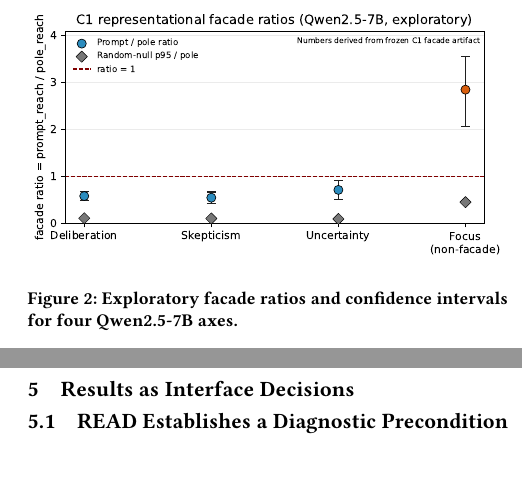
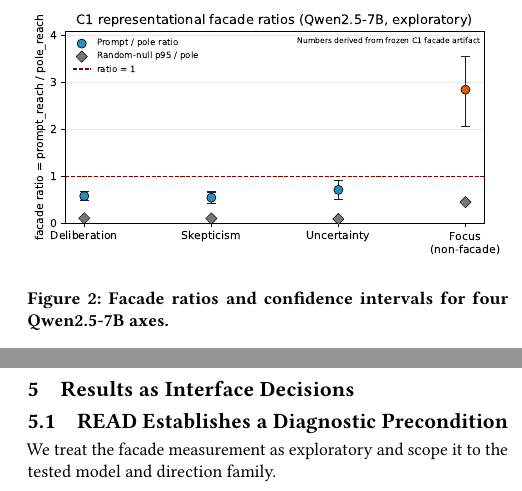
Before and after one commit to EloiseJulia/cognitive-console, a LaTeX paper (docs/paper/main.tex): two parts of the columns of page 5 of 11, joined at a grey line, cut so that both start at the same text, the shorter picture padded with empty space. Compiled offline with pdfLaTeX.

Commit message:
Keep claim status out of captions
Co-authored-by: Copilot <223556219+Copilot@users.noreply.github.com>

```diff
--- a/docs/paper/main.tex
+++ b/docs/paper/main.tex
@@ -249,10 +249,12 @@ The artifact registry in Appendix~\ref{app:artifact-registry} maps each semantic
 
 \subsection{READ Establishes a Diagnostic Precondition}
 
+We treat the facade measurement as exploratory and scope it to the tested model and direction family.
+
 \begin{figure}[t]
   \centering
   \includegraphics[width=\linewidth]{figures/c1-ratio-ci.pdf}
-  \caption{Exploratory facade ratios and confidence intervals for four Qwen2.5-7B axes.}
+  \caption{Facade ratios and confidence intervals for four Qwen2.5-7B axes.}
   \Description{Facade ratios with confidence intervals for four cognitive axes.}
   \label{fig:c1-ratio-ci}
 \end{figure}
```
Also changed, not shown: 1 other file.
